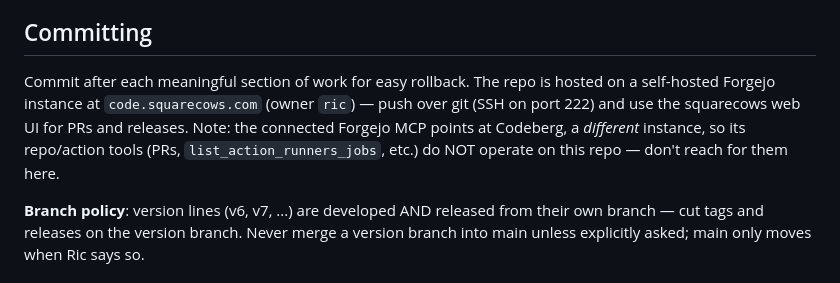
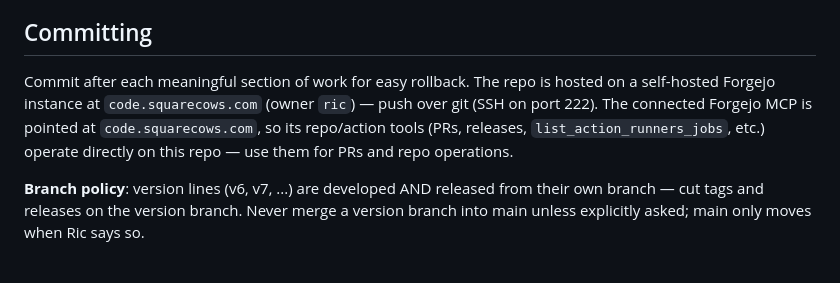
Before and after one commit to richarvey/OmniMem, a Markdown page: CLAUDE.md, the part around the change. GitHub-like rendering.

Commit message:
docs: Forgejo MCP now points at code.squarecows.com
The MCP was repointed from Codeberg to the squarecows instance, so its
repo/action tools do operate on this repo — correct the caveat added in
1d42e58 which said the opposite.

Co-Authored-By: Claude Opus 4.8 (1M context) <noreply@anthropic.com>

```diff
--- a/CLAUDE.md
+++ b/CLAUDE.md
@@ -161,7 +161,7 @@ Volumes: `valkey_data` (persistent DB), `./backups` (shared), `./rss_worker/feed
 
 ## Committing
 
-Commit after each meaningful section of work for easy rollback. The repo is hosted on a self-hosted Forgejo instance at `code.squarecows.com` (owner `ric`) — push over git (SSH on port 222) and use the squarecows web UI for PRs and releases. Note: the connected Forgejo MCP points at Codeberg, a *different* instance, so its repo/action tools (PRs, `list_action_runners_jobs`, etc.) do NOT operate on this repo — don't reach for them here.
+Commit after each meaningful section of work for easy rollback. The repo is hosted on a self-hosted Forgejo instance at `code.squarecows.com` (owner `ric`) — push over git (SSH on port 222). The connected Forgejo MCP is pointed at `code.squarecows.com`, so its repo/action tools (PRs, releases, `list_action_runners_jobs`, etc.) operate directly on this repo — use them for PRs and repo operations.
 
 **Branch policy**: version lines (v6, v7, ...) are developed AND released from their own branch — cut tags and releases on the version branch. Never merge a version branch into main unless explicitly asked; main only moves when Ric says so.
 
```
